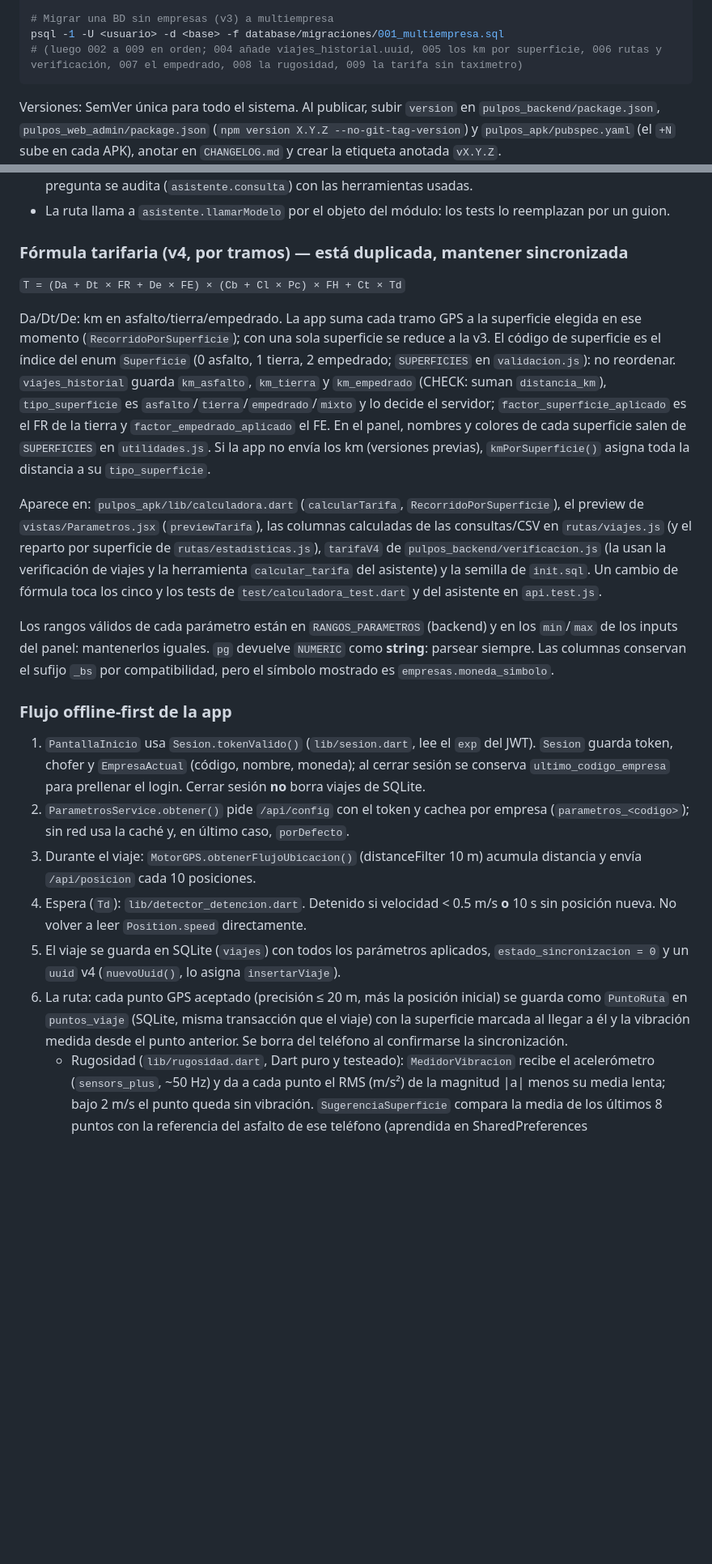
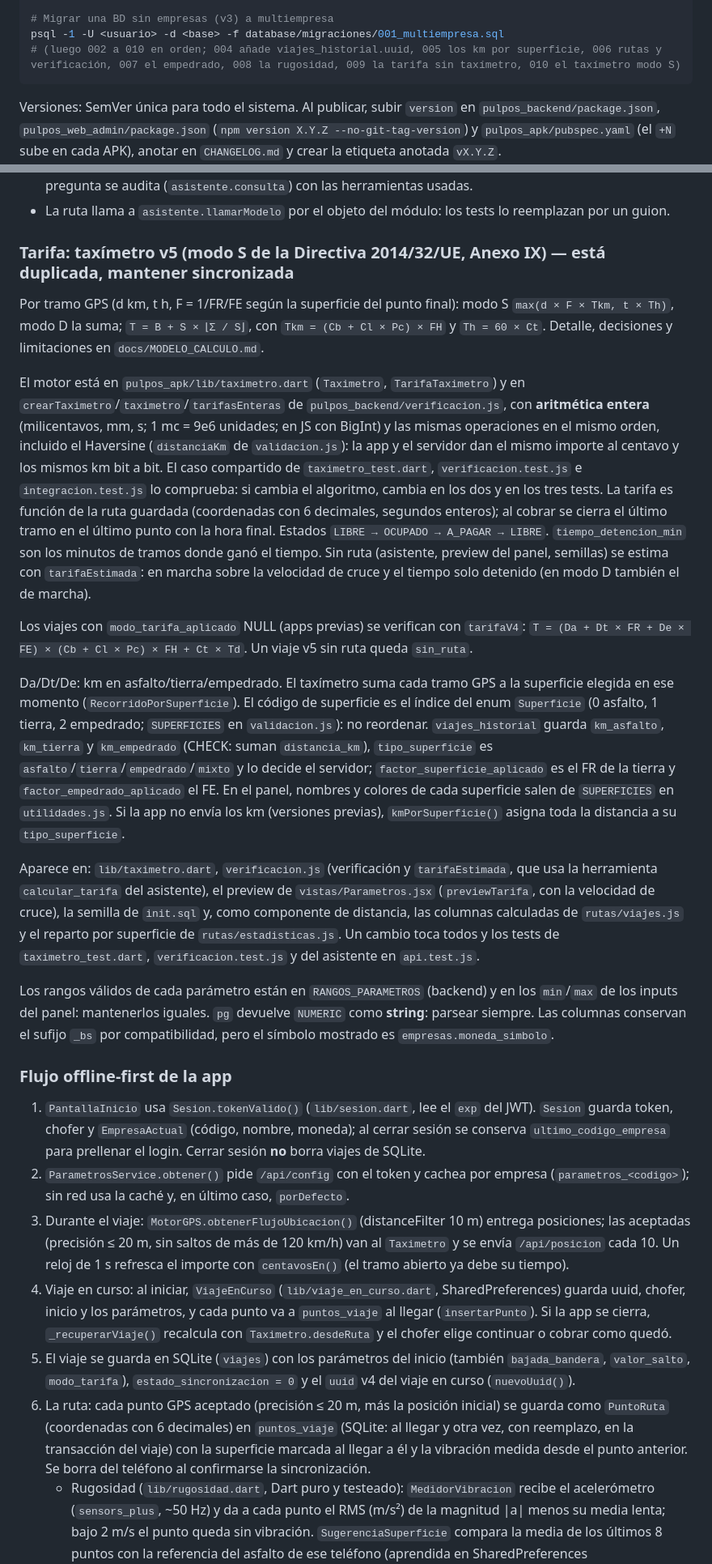
Before and after one commit to BenjexDtz/pulpos-taxis, a Markdown page: CLAUDE.md, 2 parts joined by grey strips. Shown at 81% size. Rendered like a GitHub page; blank space fills up the shorter version.

Commit message:
Documentar el taxímetro v5: MODELO_CALCULO.md, CLAUDE.md y CHANGELOG
Co-Authored-By: Claude Opus 5.5 <noreply@anthropic.com>

````diff
--- a/CLAUDE.md
+++ b/CLAUDE.md
@@ -42,7 +42,7 @@ flutter analyze
 
 # Migrar una BD sin empresas (v3) a multiempresa
 psql -1 -U <usuario> -d <base> -f database/migraciones/001_multiempresa.sql
-# (luego 002 a 009 en orden; 004 añade viajes_historial.uuid, 005 los km por superficie, 006 rutas y verificación, 007 el empedrado, 008 la rugosidad, 009 la tarifa sin taxímetro)
+# (luego 002 a 010 en orden; 004 añade viajes_historial.uuid, 005 los km por superficie, 006 rutas y verificación, 007 el empedrado, 008 la rugosidad, 009 la tarifa sin taxímetro, 010 el taxímetro modo S)
 ```
 
 Versiones: SemVer única para todo el sistema. Al publicar, subir `version` en `pulpos_backend/package.json`, `pulpos_web_admin/package.json` (`npm version X.Y.Z --no-git-tag-version`) y `pulpos_apk/pubspec.yaml` (el `+N` sube en cada APK), anotar en `CHANGELOG.md` y crear la etiqueta anotada `vX.Y.Z`.
@@ -84,21 +84,25 @@ Para validar cambios en SQL sin tocar la BD: ejecutarlo dentro de `BEGIN` + `CRE
 - El cliente envía el historial (`{rol: 'usuario'|'asistente', texto}`, máx. 12); el prompt de sistema lo arma solo el servidor. Máx. 5 rondas de herramientas, límite de 20 preguntas/10 min por administrador. Cada pregunta se audita (`asistente.consulta`) con las herramientas usadas.
 - La ruta llama a `asistente.llamarModelo` por el objeto del módulo: los tests lo reemplazan por un guion.
 
-### Fórmula tarifaria (v4, por tramos) — está duplicada, mantener sincronizada
-`T = (Da + Dt × FR + De × FE) × (Cb + Cl × Pc) × FH + Ct × Td`
+### Tarifa: taxímetro v5 (modo S de la Directiva 2014/32/UE, Anexo IX) — está duplicada, mantener sincronizada
+Por tramo GPS (d km, t h, F = 1/FR/FE según la superficie del punto final): modo S `max(d × F × Tkm, t × Th)`, modo D la suma; `T = B + S × ⌊Σ / S⌋`, con `Tkm = (Cb + Cl × Pc) × FH` y `Th = 60 × Ct`. Detalle, decisiones y limitaciones en `docs/MODELO_CALCULO.md`.
 
-Da/Dt/De: km en asfalto/tierra/empedrado. La app suma cada tramo GPS a la superficie elegida en ese momento (`RecorridoPorSuperficie`); con una sola superficie se reduce a la v3. El código de superficie es el índice del enum `Superficie` (0 asfalto, 1 tierra, 2 empedrado; `SUPERFICIES` en `validacion.js`): no reordenar. `viajes_historial` guarda `km_asfalto`, `km_tierra` y `km_empedrado` (CHECK: suman `distancia_km`), `tipo_superficie` es `asfalto`/`tierra`/`empedrado`/`mixto` y lo decide el servidor; `factor_superficie_aplicado` es el FR de la tierra y `factor_empedrado_aplicado` el FE. En el panel, nombres y colores de cada superficie salen de `SUPERFICIES` en `utilidades.js`. Si la app no envía los km (versiones previas), `kmPorSuperficie()` asigna toda la distancia a su `tipo_superficie`.
+El motor está en `pulpos_apk/lib/taximetro.dart` (`Taximetro`, `TarifaTaximetro`) y en `crearTaximetro`/`taximetro`/`tarifasEnteras` de `pulpos_backend/verificacion.js`, con **aritmética entera** (milicentavos, mm, s; 1 mc = 9e6 unidades; en JS con BigInt) y las mismas operaciones en el mismo orden, incluido el Haversine (`distanciaKm` de `validacion.js`): la app y el servidor dan el mismo importe al centavo y los mismos km bit a bit. El caso compartido de `taximetro_test.dart`, `verificacion.test.js` e `integracion.test.js` lo comprueba: si cambia el algoritmo, cambia en los dos y en los tres tests. La tarifa es función de la ruta guardada (coordenadas con 6 decimales, segundos enteros); al cobrar se cierra el último tramo en el último punto con la hora final. Estados `LIBRE → OCUPADO → A_PAGAR → LIBRE`. `tiempo_detencion_min` son los minutos de tramos donde ganó el tiempo. Sin ruta (asistente, preview del panel, semillas) se estima con `tarifaEstimada`: en marcha sobre la velocidad de cruce y el tiempo solo detenido (en modo D también el de marcha).
 
-Aparece en: `pulpos_apk/lib/calculadora.dart` (`calcularTarifa`, `RecorridoPorSuperficie`), el preview de `vistas/Parametros.jsx` (`previewTarifa`), las columnas calculadas de las consultas/CSV en `rutas/viajes.js` (y el reparto por superficie de `rutas/estadisticas.js`), `tarifaV4` de `pulpos_backend/verificacion.js` (la usan la verificación de viajes y la herramienta `calcular_tarifa` del asistente) y la semilla de `init.sql`. Un cambio de fórmula toca los cinco y los tests de `test/calculadora_test.dart` y del asistente en `api.test.js`.
+Los viajes con `modo_tarifa_aplicado` NULL (apps previas) se verifican con `tarifaV4`: `T = (Da + Dt × FR + De × FE) × (Cb + Cl × Pc) × FH + Ct × Td`. Un viaje v5 sin ruta queda `sin_ruta`.
+
+Da/Dt/De: km en asfalto/tierra/empedrado. El taxímetro suma cada tramo GPS a la superficie elegida en ese momento (`RecorridoPorSuperficie`). El código de superficie es el índice del enum `Superficie` (0 asfalto, 1 tierra, 2 empedrado; `SUPERFICIES` en `validacion.js`): no reordenar. `viajes_historial` guarda `km_asfalto`, `km_tierra` y `km_empedrado` (CHECK: suman `distancia_km`), `tipo_superficie` es `asfalto`/`tierra`/`empedrado`/`mixto` y lo decide el servidor; `factor_superficie_aplicado` es el FR de la tierra y `factor_empedrado_aplicado` el FE. En el panel, nombres y colores de cada superficie salen de `SUPERFICIES` en `utilidades.js`. Si la app no envía los km (versiones previas), `kmPorSuperficie()` asigna toda la distancia a su `tipo_superficie`.
+
+Aparece en: `lib/taximetro.dart`, `verificacion.js` (verificación y `tarifaEstimada`, que usa la herramienta `calcular_tarifa` del asistente), el preview de `vistas/Parametros.jsx` (`previewTarifa`, con la velocidad de cruce), la semilla de `init.sql` y, como componente de distancia, las columnas calculadas de `rutas/viajes.js` y el reparto por superficie de `rutas/estadisticas.js`. Un cambio toca todos y los tests de `taximetro_test.dart`, `verificacion.test.js` y del asistente en `api.test.js`.
 
 Los rangos válidos de cada parámetro están en `RANGOS_PARAMETROS` (backend) y en los `min`/`max` de los inputs del panel: mantenerlos iguales. `pg` devuelve `NUMERIC` como **string**: parsear siempre. Las columnas conservan el sufijo `_bs` por compatibilidad, pero el símbolo mostrado es `empresas.moneda_simbolo`.
 
 ### Flujo offline-first de la app
 1. `PantallaInicio` usa `Sesion.tokenValido()` (`lib/sesion.dart`, lee el `exp` del JWT). `Sesion` guarda token, chofer y `EmpresaActual` (código, nombre, moneda); al cerrar sesión se conserva `ultimo_codigo_empresa` para prellenar el login. Cerrar sesión **no** borra viajes de SQLite.
 2. `ParametrosService.obtener()` pide `/api/config` con el token y cachea por empresa (`parametros_<codigo>`); sin red usa la caché y, en último caso, `porDefecto`.
-3. Durante el viaje: `MotorGPS.obtenerFlujoUbicacion()` (distanceFilter 10 m) acumula distancia y envía `/api/posicion` cada 10 posiciones.
-4. Espera (`Td`): `lib/detector_detencion.dart`. Detenido si velocidad < 0.5 m/s **o** 10 s sin posición nueva. No volver a leer `Position.speed` directamente.
-5. El viaje se guarda en SQLite (`viajes`) con todos los parámetros aplicados, `estado_sincronizacion = 0` y un `uuid` v4 (`nuevoUuid()`, lo asigna `insertarViaje`).
-6. La ruta: cada punto GPS aceptado (precisión ≤ 20 m, más la posición inicial) se guarda como `PuntoRuta` en `puntos_viaje` (SQLite, misma transacción que el viaje) con la superficie marcada al llegar a él y la vibración medida desde el punto anterior. Se borra del teléfono al confirmarse la sincronización.
+3. Durante el viaje: `MotorGPS.obtenerFlujoUbicacion()` (distanceFilter 10 m) entrega posiciones; las aceptadas (precisión ≤ 20 m, sin saltos de más de 120 km/h) van al `Taximetro` y se envía `/api/posicion` cada 10. Un reloj de 1 s refresca el importe con `centavosEn()` (el tramo abierto ya debe su tiempo).
+4. Viaje en curso: al iniciar, `ViajeEnCurso` (`lib/viaje_en_curso.dart`, SharedPreferences) guarda uuid, chofer, inicio y los parámetros, y cada punto va a `puntos_viaje` al llegar (`insertarPunto`). Si la app se cierra, `_recuperarViaje()` recalcula con `Taximetro.desdeRuta` y el chofer elige continuar o cobrar como quedó.
+5. El viaje se guarda en SQLite (`viajes`) con los parámetros del inicio (también `bajada_bandera`, `valor_salto`, `modo_tarifa`), `estado_sincronizacion = 0` y el `uuid` v4 del viaje en curso (`nuevoUuid()`).
+6. La ruta: cada punto GPS aceptado (precisión ≤ 20 m, más la posición inicial) se guarda como `PuntoRuta` (coordenadas con 6 decimales) en `puntos_viaje` (SQLite: al llegar y otra vez, con reemplazo, en la transacción del viaje) con la superficie marcada al llegar a él y la vibración medida desde el punto anterior. Se borra del teléfono al confirmarse la sincronización.
    - Rugosidad (`lib/rugosidad.dart`, Dart puro y testeado): `MedidorVibracion` recibe el acelerómetro (`sensors_plus`, ~50 Hz) y da a cada punto el RMS (m/s²) de la magnitud |a| menos su media lenta; bajo 2 m/s el punto queda sin vibración. `SugerenciaSuperficie` compara la media de los últimos 8 puntos con la referencia del asfalto de ese teléfono (aprendida en SharedPreferences `vibracion_referencia`, 0,2–2,0) y **solo sugiere** cambiar la superficie (≥ 2× marcado asfalto, ≤ 1,3× marcado tierra/empedrado); nunca la cambia sola.
 7. `Sincronizador` (`lib/sincronizador.dart`, dependencias inyectadas para los tests) envía solo `viajesPendientes(choferId)` del chofer con sesión; `viajeParaServidor()` mapea columnas locales → campos `*_aplicado`, omite nulos y añade `ruta: [[lat, lng, segundos, 0|1]]`. Corre solo al terminar un viaje, al abrir o volver a la app y cada 2 min (nunca durante un viaje); "SINC. NUBE" lo lanza a mano. Sin red se detiene en el primer fallo. El historial también filtra por chofer.
````
Also changed, not shown: other parts of CLAUDE.md (+1 -1 lines), CHANGELOG.md (+15 -0 lines), docs/MODELO_CALCULO.md (added, +65 -0 lines).
